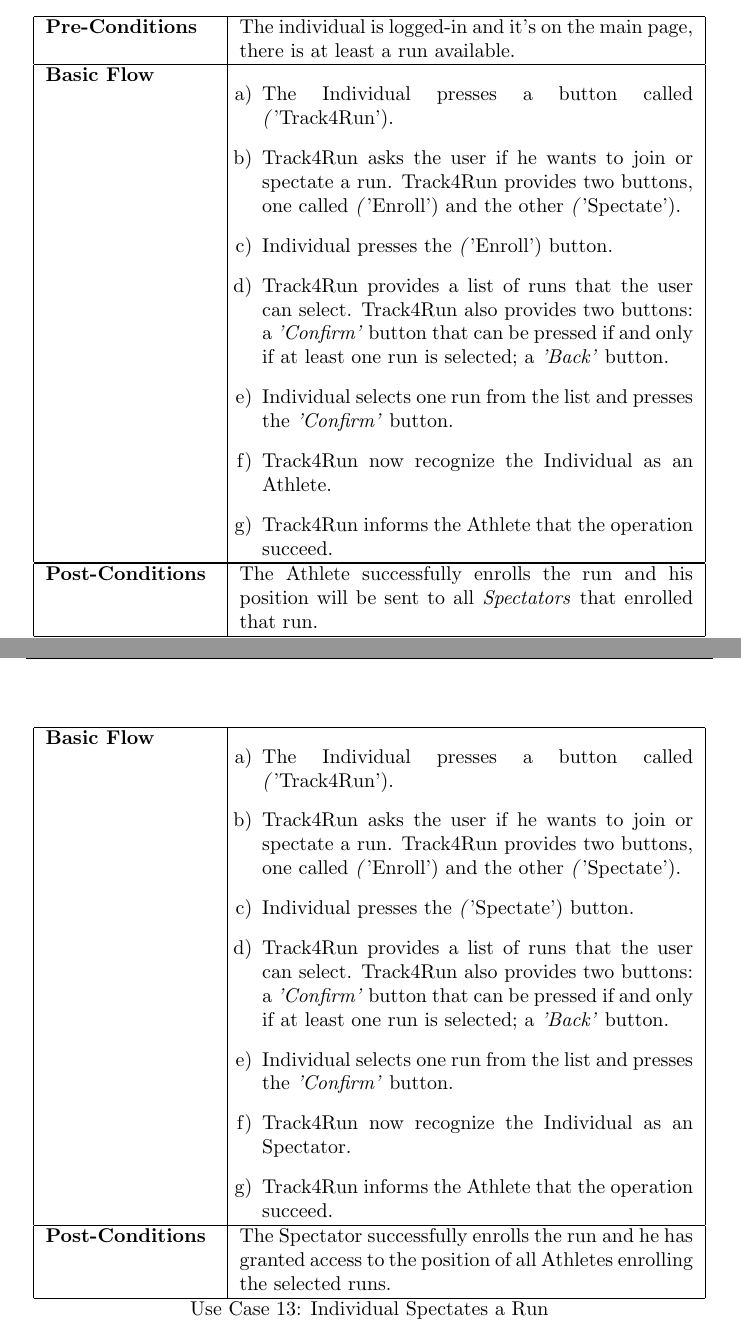
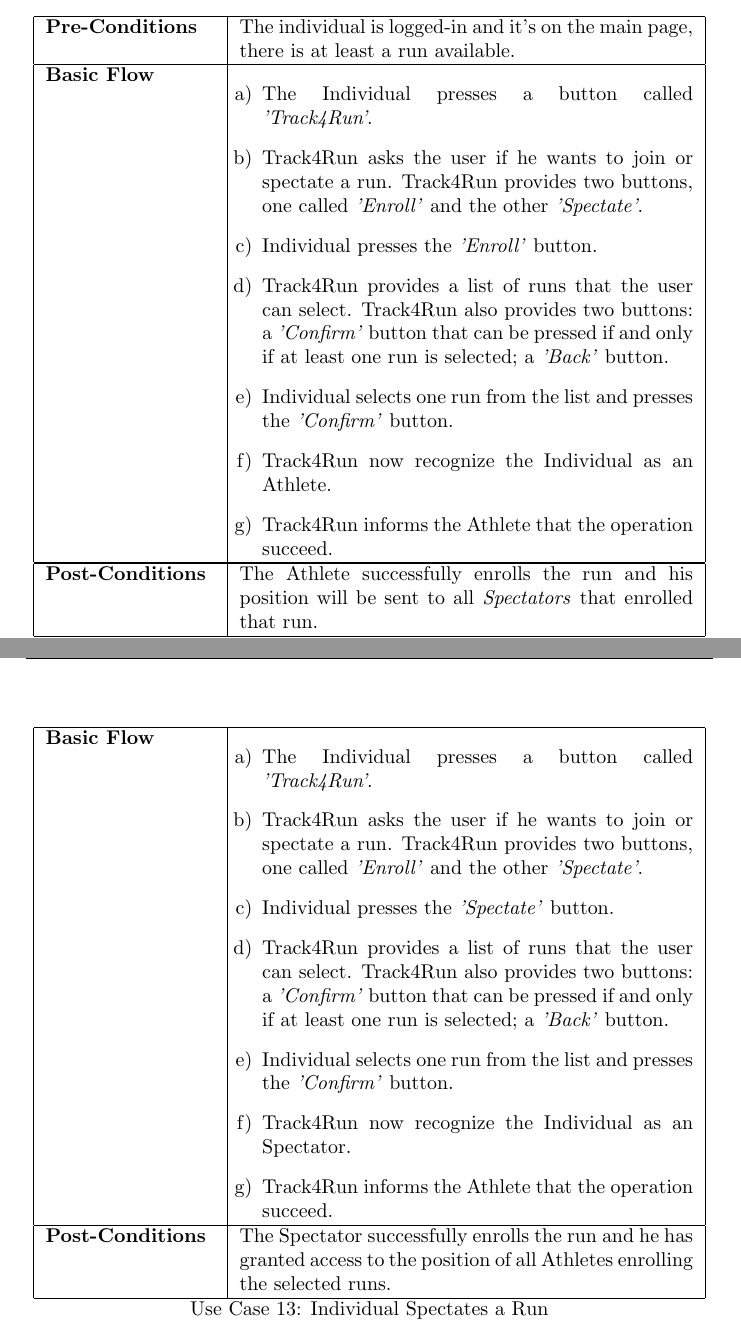
Before and after one commit to DavideRutigliano/track-me-java-android-app, a LaTeX document (RASD/main.tex): two parts of pages 19 and 20 of 29, joined at a grey line, cut so that both start at the same text. Compiled offline with pdfLaTeX.

Commit message:
HOTFIX: fixed some curly brackets

```diff
--- a/RASD/main.tex
+++ b/RASD/main.tex
@@ -386,9 +386,9 @@
         \brief{An individual can enroll to a run created by an Organizer, using the Track4Run section of TrackMe.}
         \actor{Individual, Track4Run.}
         \pre{The individual is logged-in and it's on the main page, there is at least a run available.}
-        \bflow{The Individual presses a button called \textit('Track4Run').}
-              {Track4Run asks the user if he wants to join or spectate a run. Track4Run provides two buttons, one called \textit('Enroll') and the other \textit('Spectate').}
-              {Individual presses the \textit('Enroll') button.}
+        \bflow{The Individual presses a button called \textit{'Track4Run'}.}
+              {Track4Run asks the user if he wants to join or spectate a run. Track4Run provides two buttons, one called \textit{'Enroll'} and the other \textit{'Spectate'}.}
+              {Individual presses the \textit{'Enroll'} button.}
               {Track4Run provides a list of runs that the user can select. Track4Run also provides two buttons: a \textit{'Confirm'} button that can be pressed if and only if at least one run is selected; a \textit{'Back'} button.}
               {Individual selects one run from the list and presses the \textit{'Confirm'} button.}
               {Track4Run now recognize the Individual as an Athlete.}
@@ -404,9 +404,9 @@
         \brief{An individual wants to spectate a \textit{run} to view the position of all Athletes participating that run.}
         \actor{Individual, Track4Run.}
         \pre{The individual is logged-in and it's on the main page.}
-        \bflow{The Individual presses a button called \textit('Track4Run').}
-              {Track4Run asks the user if he wants to join or spectate a run. Track4Run provides two buttons, one called \textit('Enroll') and the other \textit('Spectate').}
-              {Individual presses the \textit('Spectate') button.}
+        \bflow{The Individual presses a button called \textit{'Track4Run'}.}
+              {Track4Run asks the user if he wants to join or spectate a run. Track4Run provides two buttons, one called \textit{'Enroll'} and the other \textit{'Spectate'}.}
+              {Individual presses the \textit{'Spectate'} button.}
               {Track4Run provides a list of runs that the user can select. Track4Run also provides two buttons: a \textit{'Confirm'} button that can be pressed if and only if at least one run is selected; a \textit{'Back'} button.}
               {Individual selects one run from the list and presses the \textit{'Confirm'} button.}
               {Track4Run now recognize the Individual as an Spectator.}
```
Also changed, not shown: RASD/main.tex (6 more changed lines).
